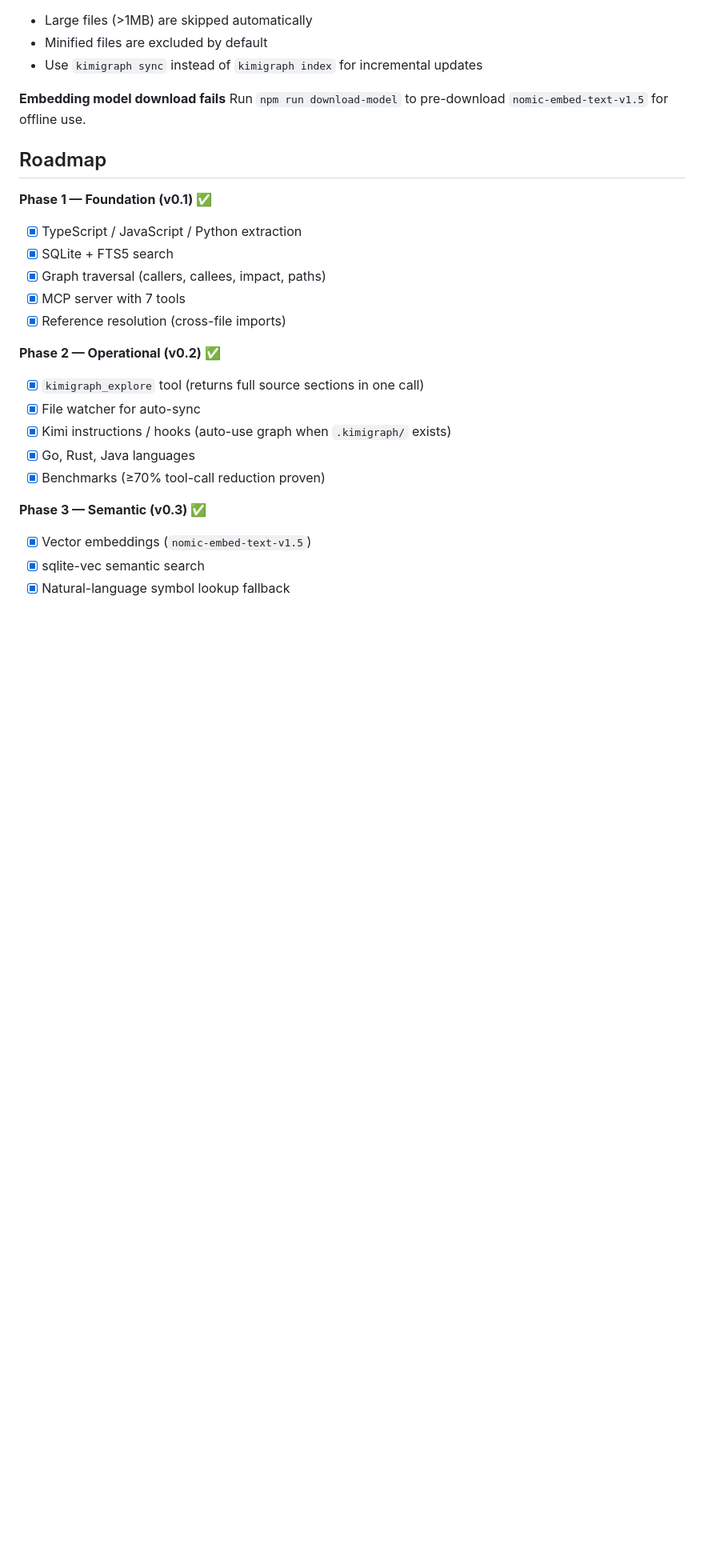
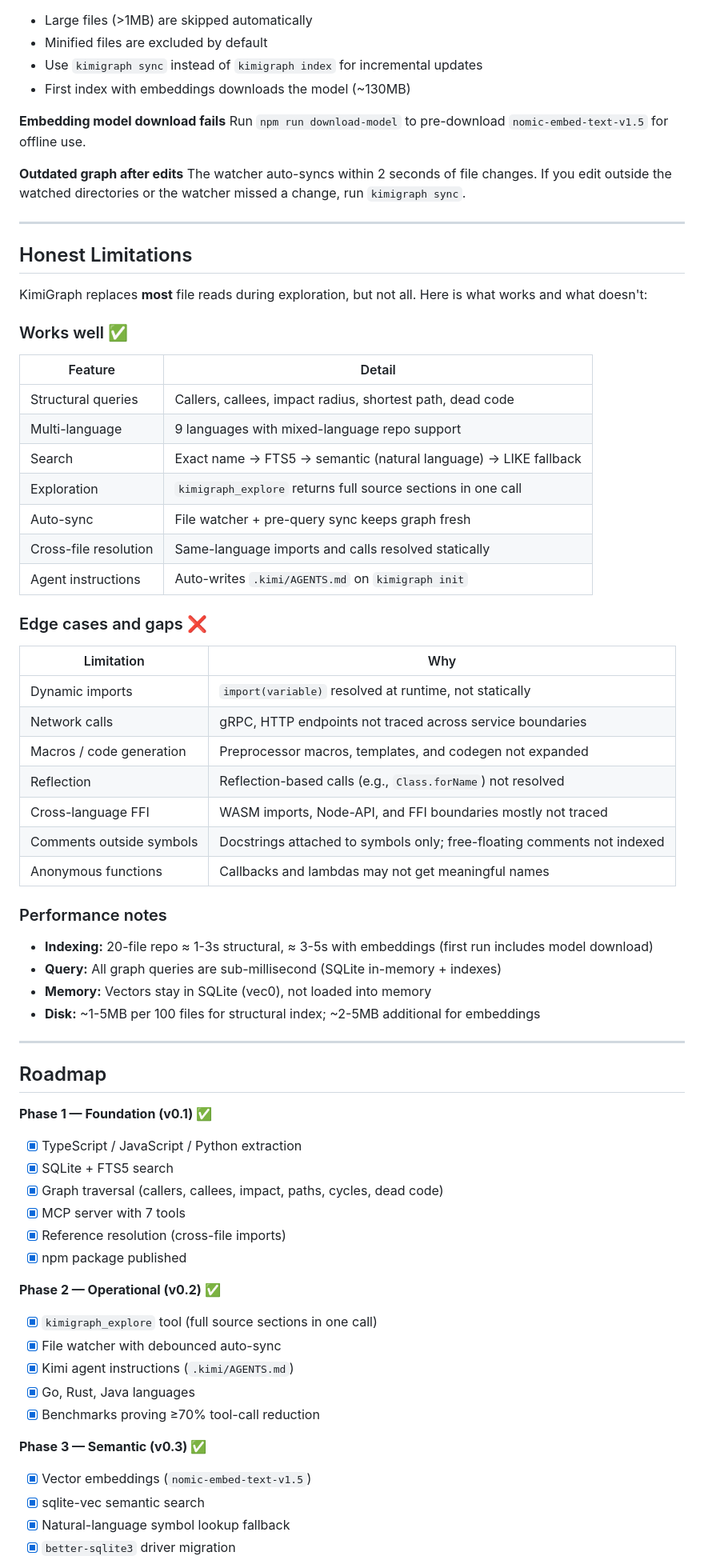
Before and after one commit to rwn34/kimigraph, a Markdown page: README.md, the part around one of its changes. Shown at 80% size. Drawn GitHub-style; blank space fills up the shorter version.

```diff
--- a/README.md
+++ b/README.md
@@ -194,28 +256,73 @@ Make sure `tree-sitter-wasms` is installed: `npm install tree-sitter-wasms`
 - Large files (>1MB) are skipped automatically
 - Minified files are excluded by default
 - Use `kimigraph sync` instead of `kimigraph index` for incremental updates
+- First index with embeddings downloads the model (~130MB)
 
 **Embedding model download fails**
 Run `npm run download-model` to pre-download `nomic-embed-text-v1.5` for offline use.
+
+**Outdated graph after edits**
+The watcher auto-syncs within 2 seconds of file changes. If you edit outside the watched directories or the watcher missed a change, run `kimigraph sync`.
+
+---
+
+## Honest Limitations
+
+KimiGraph replaces **most** file reads during exploration, but not all. Here is what works and what doesn't:
+
+### Works well ✅
+
+| Feature | Detail |
+|---------|--------|
+| Structural queries | Callers, callees, impact radius, shortest path, dead code |
+| Multi-language | 9 languages with mixed-language repo support |
+| Search | Exact name → FTS5 → semantic (natural language) → LIKE fallback |
+| Exploration | `kimigraph_explore` returns full source sections in one call |
+| Auto-sync | File watcher + pre-query sync keeps graph fresh |
+| Cross-file resolution | Same-language imports and calls resolved statically |
+| Agent instructions | Auto-writes `.kimi/AGENTS.md` on `kimigraph init` |
+
+### Edge cases and gaps ❌
+
+| Limitation | Why |
+|------------|-----|
+| Dynamic imports | `import(variable)` resolved at runtime, not statically |
+| Network calls | gRPC, HTTP endpoints not traced across service boundaries |
+| Macros / code generation | Preprocessor macros, templates, and codegen not expanded |
+| Reflection | Reflection-based calls (e.g., `Class.forName`) not resolved |
+| Cross-language FFI | WASM imports, Node-API, and FFI boundaries mostly not traced |
+| Comments outside symbols | Docstrings attached to symbols only; free-floating comments not indexed |
+| Anonymous functions | Callbacks and lambdas may not get meaningful names |
+
+### Performance notes
+
+- **Indexing:** 20-file repo ≈ 1-3s structural, ≈ 3-5s with embeddings (first run includes model download)
+- **Query:** All graph queries are sub-millisecond (SQLite in-memory + indexes)
+- **Memory:** Vectors stay in SQLite (vec0), not loaded into memory
+- **Disk:** ~1-5MB per 100 files for structural index; ~2-5MB additional for embeddings
+
+---
 
 ## Roadmap
 
 **Phase 1 — Foundation (v0.1) ✅**
 - [x] TypeScript / JavaScript / Python extraction
 - [x] SQLite + FTS5 search
-- [x] Graph traversal (callers, callees, impact, paths)
+- [x] Graph traversal (callers, callees, impact, paths, cycles, dead code)
 - [x] MCP server with 7 tools
 - [x] Reference resolution (cross-file imports)
+- [x] npm package published
 
 **Phase 2 — Operational (v0.2) ✅**
-- [x] `kimigraph_explore` tool (returns full source sections in one call)
-- [x] File watcher for auto-sync
-- [x] Kimi instructions / hooks (auto-use graph when `.kimigraph/` exists)
+- [x] `kimigraph_explore` tool (full source sections in one call)
+- [x] File watcher with debounced auto-sync
+- [x] Kimi agent instructions (`.kimi/AGENTS.md`)
 - [x] Go, Rust, Java languages
-- [x] Benchmarks (≥70% tool-call reduction proven)
+- [x] Benchmarks proving ≥70% tool-call reduction
 
 **Phase 3 — Semantic (v0.3) ✅**
 - [x] Vector embeddings (`nomic-embed-text-v1.5`)
 - [x] sqlite-vec semantic search
 - [x] Natural-language symbol lookup fallback
+- [x] `better-sqlite3` driver migration
 
```
Also changed, not shown: other parts of README.md (+133 -65 lines).
